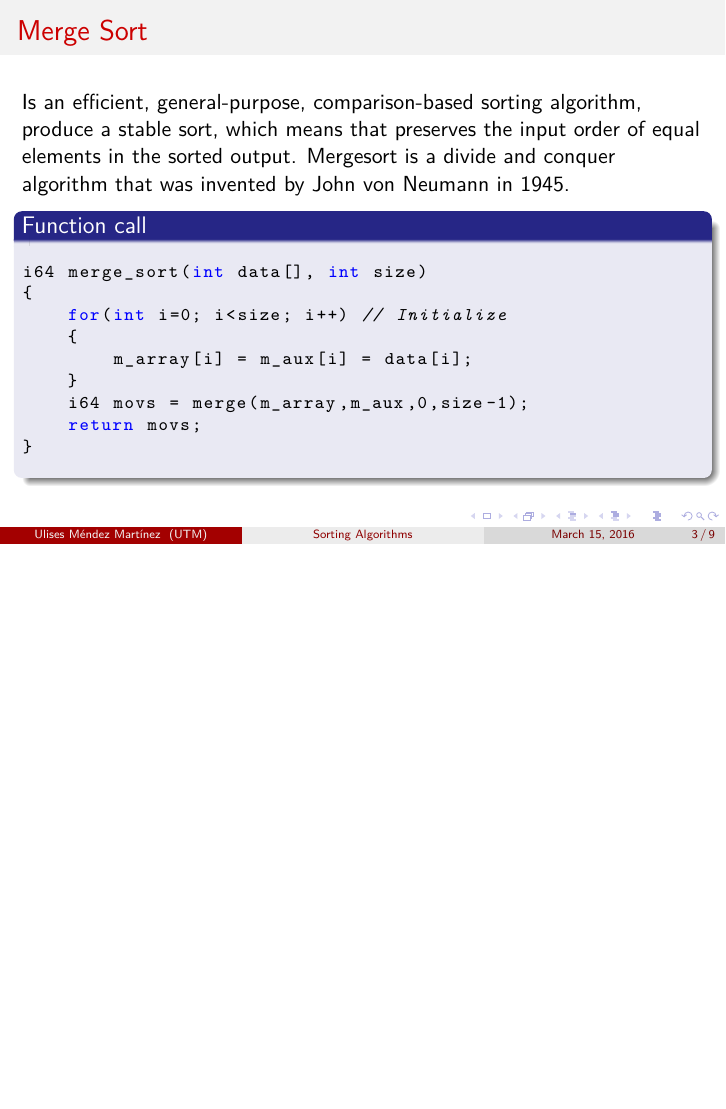
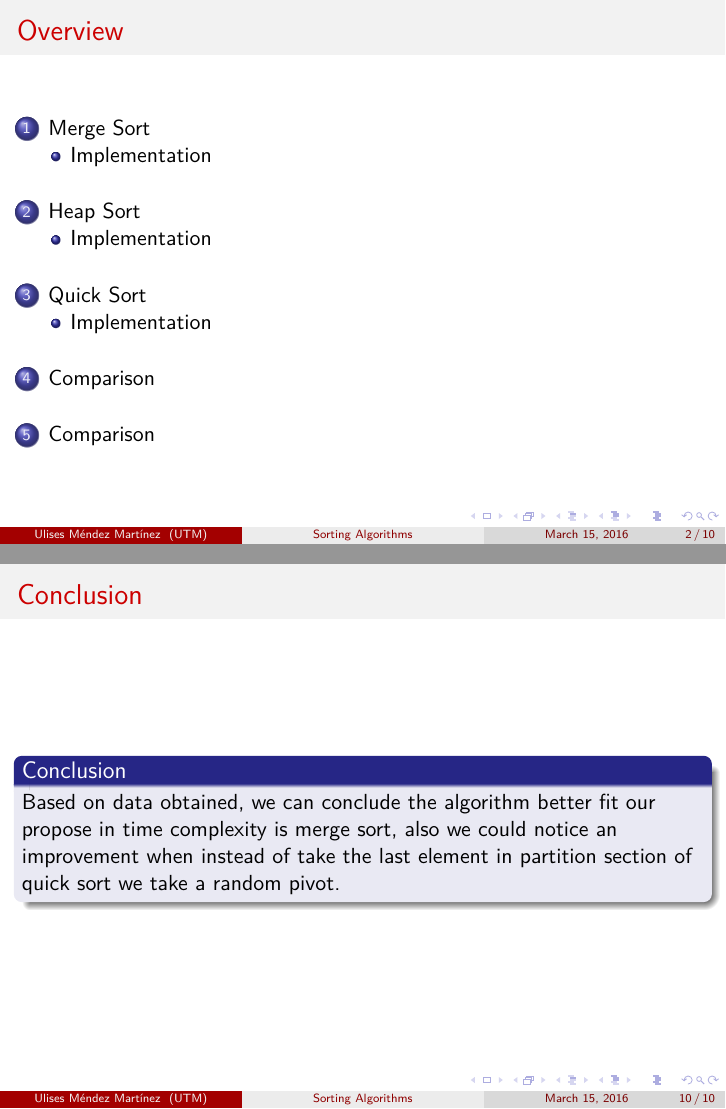
Before and after one commit to masantan/DYADA201601, LaTeX slides (task1/analysis.tex): page 3 of 9 before the commit and pages 2 and 10 of 10 after it, the two joined at a grey line, the shorter picture padded with empty space. Compiled offline with pdfLaTeX.

Commit message:
Add minor changes in analysis
Signed-off-by: Ulises Mendez Martinez <ulisesmdzmtz@gmail.com>

```diff
--- a/task1/analysis.tex
+++ b/task1/analysis.tex
@@ -301,4 +301,12 @@ $Input$ & Ordered  & Ordered Inverse &  Almost ordered & Random \\ %\hline
 \end{table}
 \end{frame}
 
+\section{Comparison}
+\begin{frame}
+\frametitle{Conclusion}
+\begin{block}{Conclusion}
+Based on data obtained, we can conclude the algorithm better fit our propose in time complexity is merge sort, also we could notice an improvement when instead of take the last element in partition section of quick sort we take a random pivot.
+\end{block}
+\end{frame}
+
 \end{document}
```
Also changed, not shown: task1/analysis.pdf, task1/analysis.tex (2 more changed lines). Lines whose indentation alone changed are shown as unchanged.
